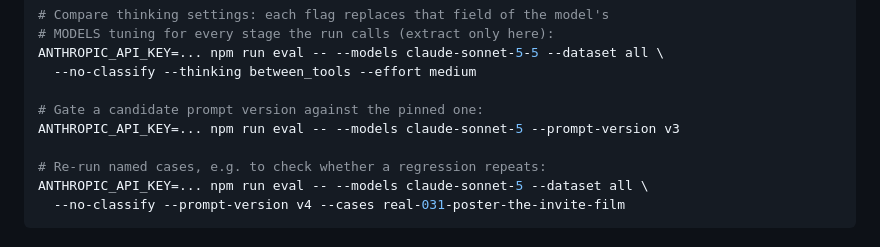
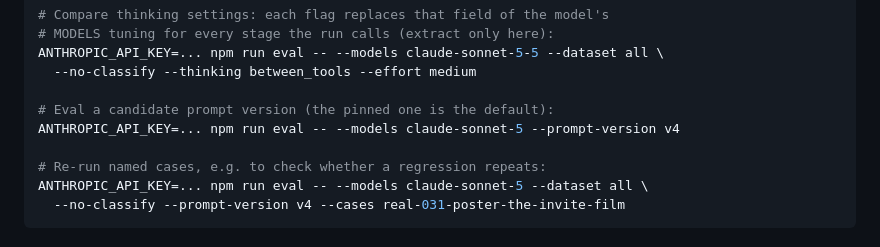
Before and after one commit to rhysdunne/screenshot-to-calendar, a Markdown page: evals/README.md, the part around the change. Rendered like a GitHub page.

Commit message:
Add extract-event.v4 as a candidate for just-passed dates
v3 says a date without a year takes its next occurrence, so a date a
few days ago moves to next year (#27). On the new just-past cases,
Sonnet 5 with v3 got the year wrong on the runs 18 and 9 to 21 days
back in four of four gate runs, and on the 3- and 2-day dates in three
of four.

v4 changes three rules:
- A date that last fell up to 30 days before today keeps that past
  date, even when the image reads like an advert.
- A run period settles its end date first and keeps the start on or
  before it.
- A one-day event leaves end_date null. Without this line, the
  run-period rule made the model copy the start date into end_date on
  a one-day symposium (real-014) in five of five calls.

It is a candidate, not the pinned version. The last report-mode gate
run fixed all five just-past cases, with two regressions seen before
as noise. In every gate run, each v4 wording also left start_date null
on the two "Until" cases, where v3 invented one in seven of eight. The
API credit ran out before the last run finished: 12 real cases did not
score on v4, and neither regression could be re-run, so the ADR 0008
review is incomplete.

The #87 reminder that text in the image is content, not instructions,
was tried and dropped. With it, the model put "London" in the address
of real-009 in five of five calls, against none of five without it.

Co-Authored-By: Claude Opus 5.5 <noreply@anthropic.com>

```diff
--- a/evals/README.md
+++ b/evals/README.md
@@ -34,8 +34,8 @@ ANTHROPIC_API_KEY=... npm run eval -- \
 ANTHROPIC_API_KEY=... npm run eval -- --models claude-sonnet-5-5 --dataset all \
   --no-classify --thinking between_tools --effort medium
 
-# Gate a candidate prompt version against the pinned one:
-ANTHROPIC_API_KEY=... npm run eval -- --models claude-sonnet-5 --prompt-version v3
+# Eval a candidate prompt version (the pinned one is the default):
+ANTHROPIC_API_KEY=... npm run eval -- --models claude-sonnet-5 --prompt-version v4
 
 # Re-run named cases, e.g. to check whether a regression repeats:
 ANTHROPIC_API_KEY=... npm run eval -- --models claude-sonnet-5 --dataset all \
```
Also changed, not shown: 1 other file.
